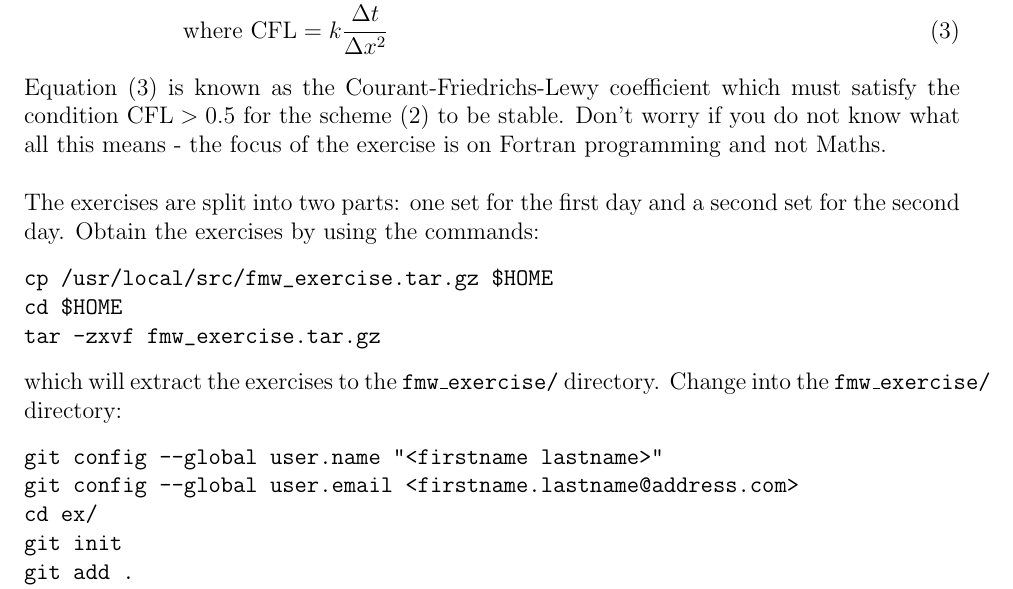
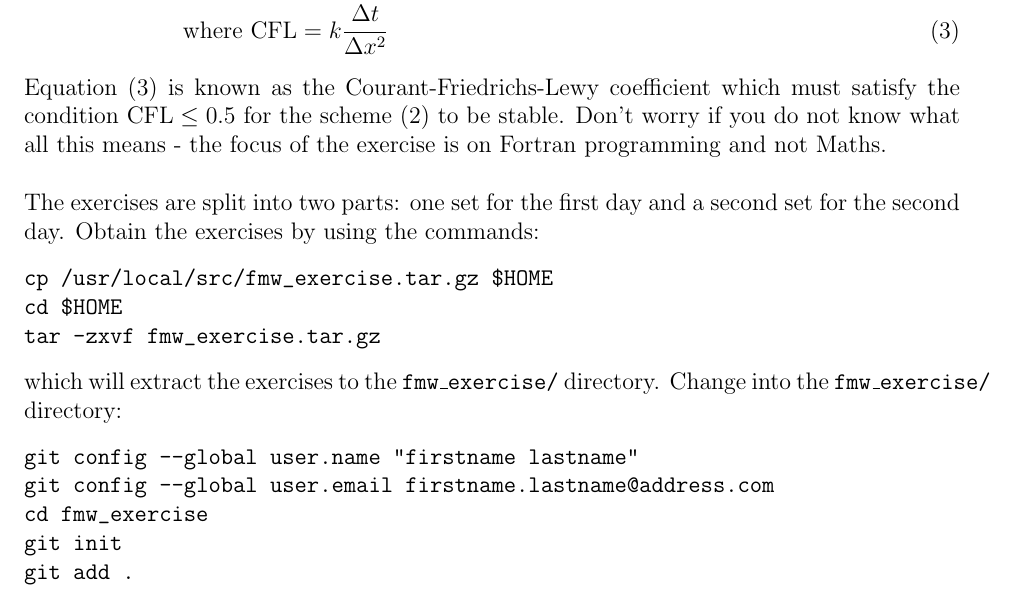
Before and after one commit to wadudmiah/fortran-modernisation-workshop, a LaTeX problem sheet (exercises/exercises.tex): part of page 1 of 13, cut so that both start at the same text. Compiled offline with pdfLaTeX.

Commit message:
minor changes

```diff
--- a/exercises/exercises.tex
+++ b/exercises/exercises.tex
@@ -57,7 +57,7 @@ scheme to integrate in time:
             \text{where CFL} & = k\frac{\Delta t}{\Delta x^{2}} \label{cfl}
 \end{align}
 Equation~(\ref{cfl}) is known as the Courant-Friedrichs-Lewy coefficient which must satisfy
-the condition $\text{CFL} > 0.5$ for the scheme~(\ref{fd}) to be stable. Don't worry if you do
+the condition $\text{CFL} \le 0.5$ for the scheme~(\ref{fd}) to be stable. Don't worry if you do
 not know what all this means - the focus of the exercise is on Fortran programming and not
 Maths. \\
 
@@ -71,9 +71,9 @@ tar -zxvf fmw_exercise.tar.gz
 which will extract the exercises to the \texttt{fmw\_exercise/} directory. Change into the
 \texttt{fmw\_exercise/} directory:
 \begin{verbatim}
-git config --global user.name "<firstname lastname>"
-git config --global user.email <firstname.lastname@address.com>
-cd ex/
+git config --global user.name "firstname lastname"
+git config --global user.email firstname.lastname@address.com
+cd fmw_exercise
 git init
 git add .
 git commit -m "initial version"
```
